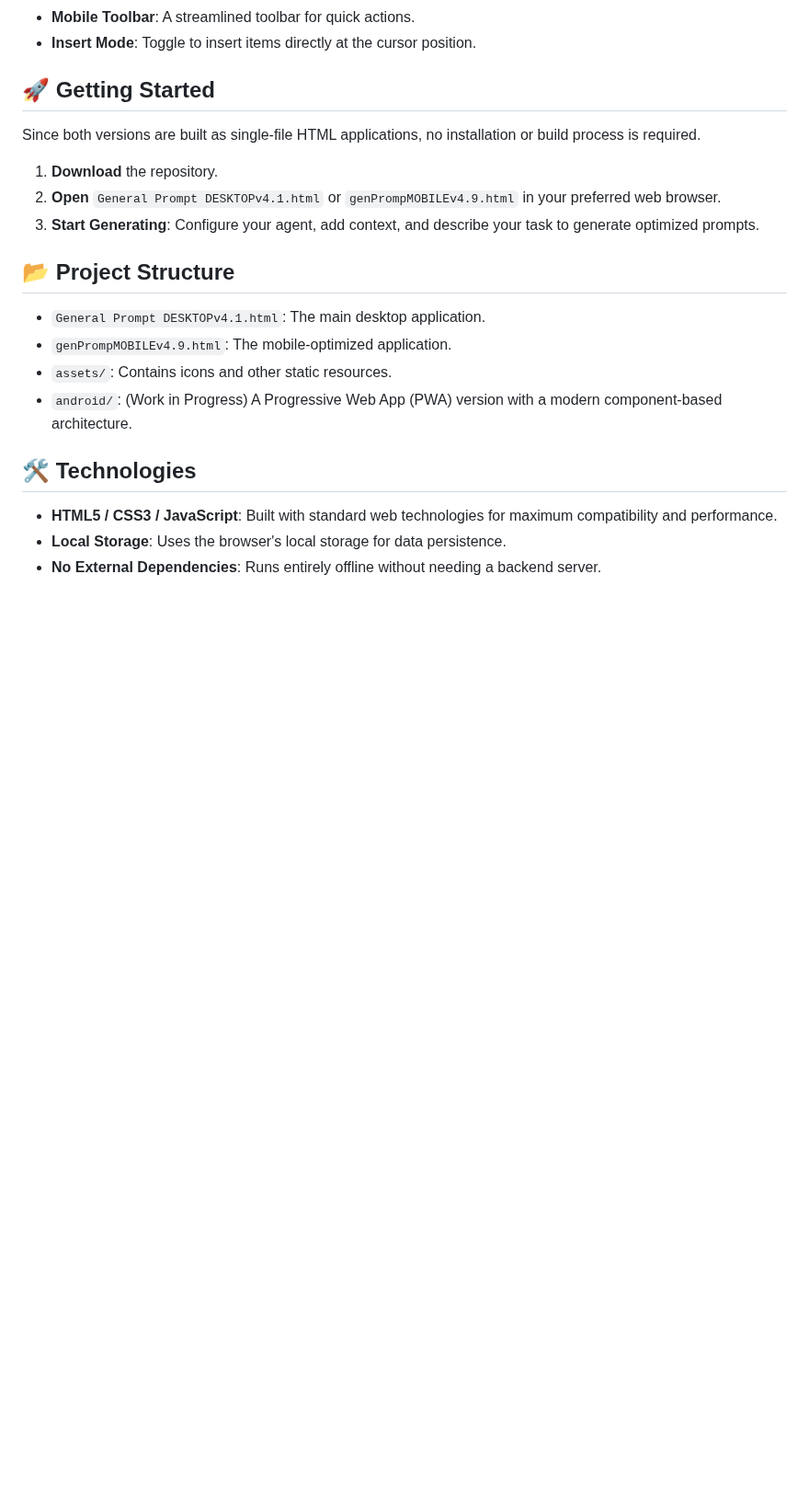
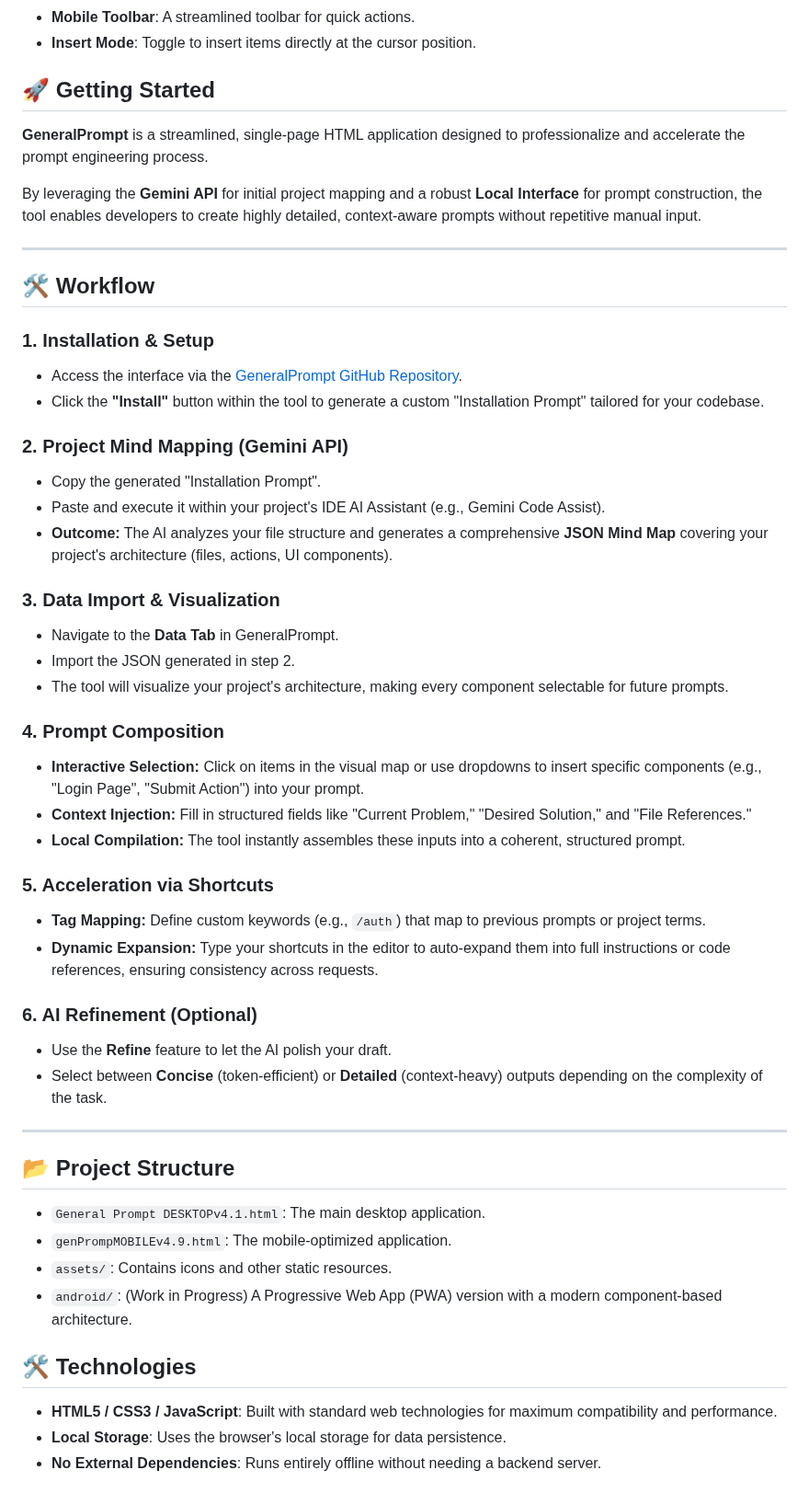
Before and after one commit to DJHanDoom/GeneralPrompt, a Markdown page: README.md, the part around one of its changes. Shown at 92% size. Drawn GitHub-style; blank space fills up the shorter version.

```diff
--- a/README.md
+++ b/README.md
@@ -40,11 +55,42 @@ The Mobile version retains the core power of the Desktop version but is reimagin
 
 ## 🚀 Getting Started
 
-Since both versions are built as single-file HTML applications, no installation or build process is required.
+**GeneralPrompt** is a streamlined, single-page HTML application designed to professionalize and accelerate the prompt engineering process.
 
-1.  **Download** the repository.
-2.  **Open** `General Prompt DESKTOPv4.1.html` or `genPrompMOBILEv4.9.html` in your preferred web browser.
-3.  **Start Generating**: Configure your agent, add context, and describe your task to generate optimized prompts.
+By leveraging the **Gemini API** for initial project mapping and a robust **Local Interface** for prompt construction, the tool enables developers to create highly detailed, context-aware prompts without repetitive manual input.
+
+---
+
+## 🛠️ Workflow
+
+### 1. Installation & Setup
+* Access the interface via the [GeneralPrompt GitHub Repository](https://github.com/DJHanDoom/GeneralPrompt).
+* Click the **"Install"** button within the tool to generate a custom "Installation Prompt" tailored for your codebase.
+
+### 2. Project Mind Mapping (Gemini API)
+* Copy the generated "Installation Prompt".
+* Paste and execute it within your project's IDE AI Assistant (e.g., Gemini Code Assist).
+* **Outcome:** The AI analyzes your file structure and generates a comprehensive **JSON Mind Map** covering your project's architecture (files, actions, UI components).
+
+### 3. Data Import & Visualization
+* Navigate to the **Data Tab** in GeneralPrompt.
+* Import the JSON generated in step 2.
+* The tool will visualize your project's architecture, making every component selectable for future prompts.
+
+### 4. Prompt Composition
+* **Interactive Selection:** Click on items in the visual map or use dropdowns to insert specific components (e.g., "Login Page", "Submit Action") into your prompt.
+* **Context Injection:** Fill in structured fields like "Current Problem," "Desired Solution," and "File References."
+* **Local Compilation:** The tool instantly assembles these inputs into a coherent, structured prompt.
+
+### 5. Acceleration via Shortcuts
+* **Tag Mapping:** Define custom keywords (e.g., `/auth`) that map to previous prompts or project terms.
+* **Dynamic Expansion:** Type your shortcuts in the editor to auto-expand them into full instructions or code references, ensuring consistency across requests.
+
+### 6. AI Refinement (Optional)
+* Use the **Refine** feature to let the AI polish your draft.
+* Select between **Concise** (token-efficient) or **Detailed** (context-heavy) outputs depending on the complexity of the task.
+
+---
 
 ## 📂 Project Structure
 
```
Also changed, not shown: other parts of README.md (+33 -1 lines).
